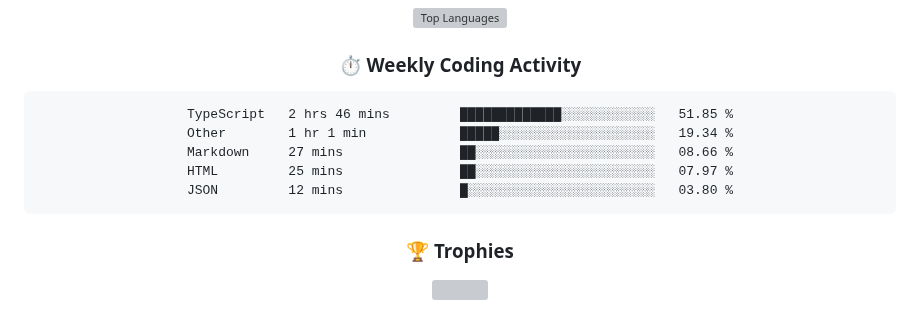
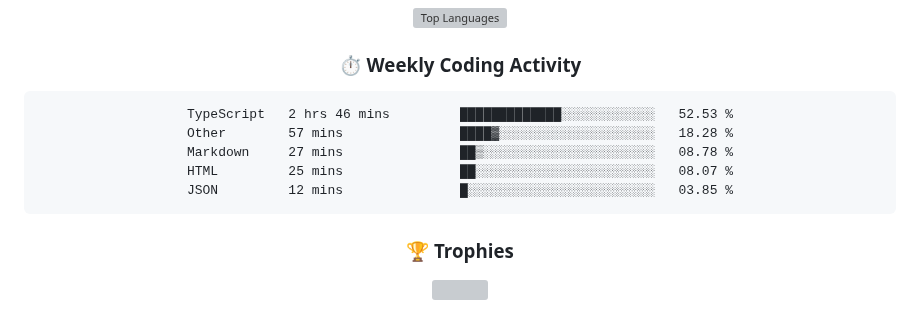
Before and after one commit to rajpratham1/rajpratham1, a Markdown page: README.md, the part around the change. Rendered like a GitHub page; grey boxes are pictures that could not be loaded.

Commit message:
Updated waka-readme graph with new metrics

````diff
--- a/README.md
+++ b/README.md
@@ -191,11 +191,11 @@ Built a real-time analytics tool on Snowflake; top 50 of 5,000+ participants.
 <!--START_SECTION:waka-->
 
 ```txt
-TypeScript   2 hrs 46 mins         █████████████░░░░░░░░░░░░   51.85 %
-Other        1 hr 1 min            █████░░░░░░░░░░░░░░░░░░░░   19.34 %
-Markdown     27 mins               ██░░░░░░░░░░░░░░░░░░░░░░░   08.66 %
-HTML         25 mins               ██░░░░░░░░░░░░░░░░░░░░░░░   07.97 %
-JSON         12 mins               █░░░░░░░░░░░░░░░░░░░░░░░░   03.80 %
+TypeScript   2 hrs 46 mins         █████████████░░░░░░░░░░░░   52.53 %
+Other        57 mins               ████▓░░░░░░░░░░░░░░░░░░░░   18.28 %
+Markdown     27 mins               ██▒░░░░░░░░░░░░░░░░░░░░░░   08.78 %
+HTML         25 mins               ██░░░░░░░░░░░░░░░░░░░░░░░   08.07 %
+JSON         12 mins               █░░░░░░░░░░░░░░░░░░░░░░░░   03.85 %
 ```
 
 <!--END_SECTION:waka-->
````
